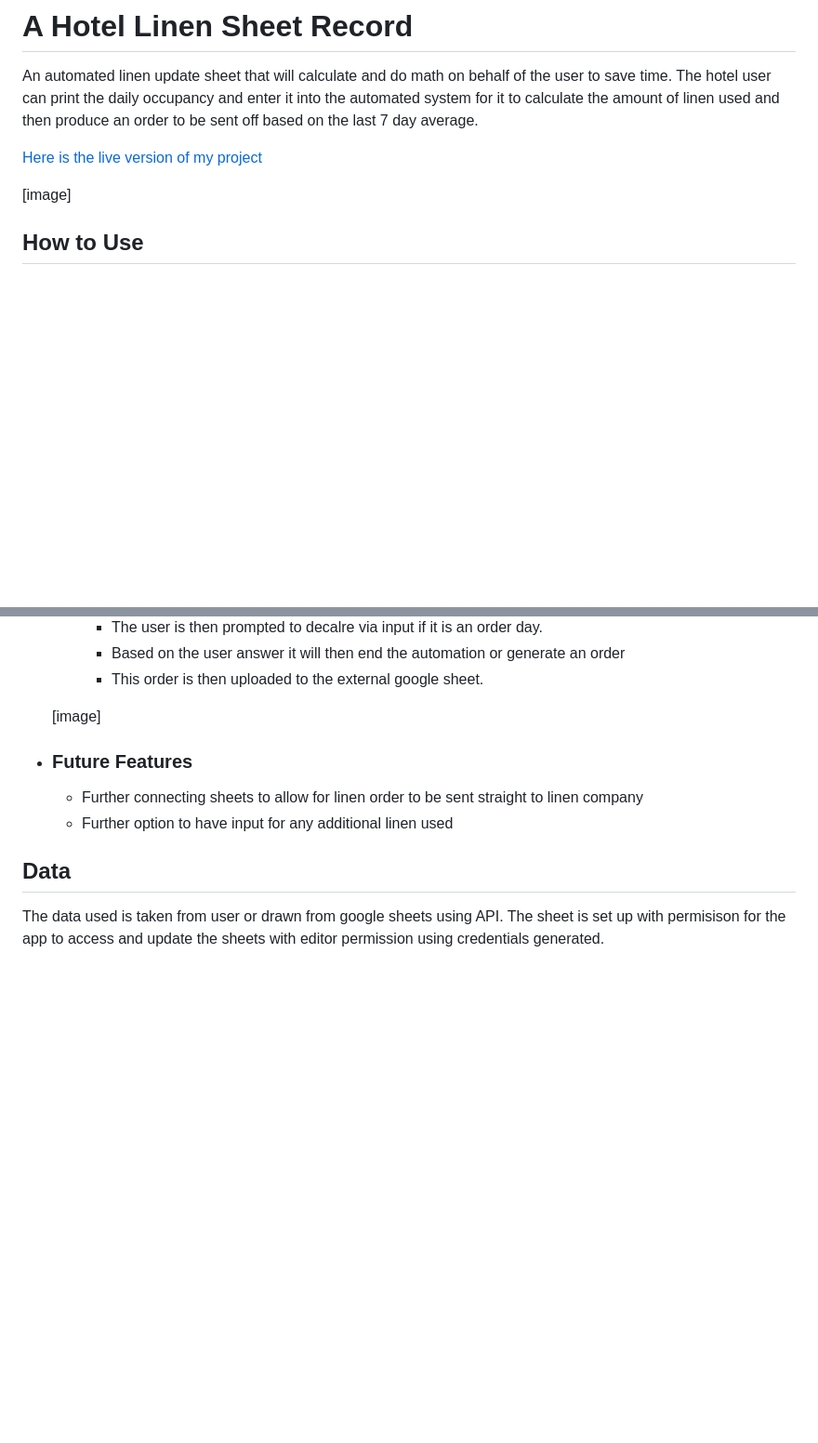
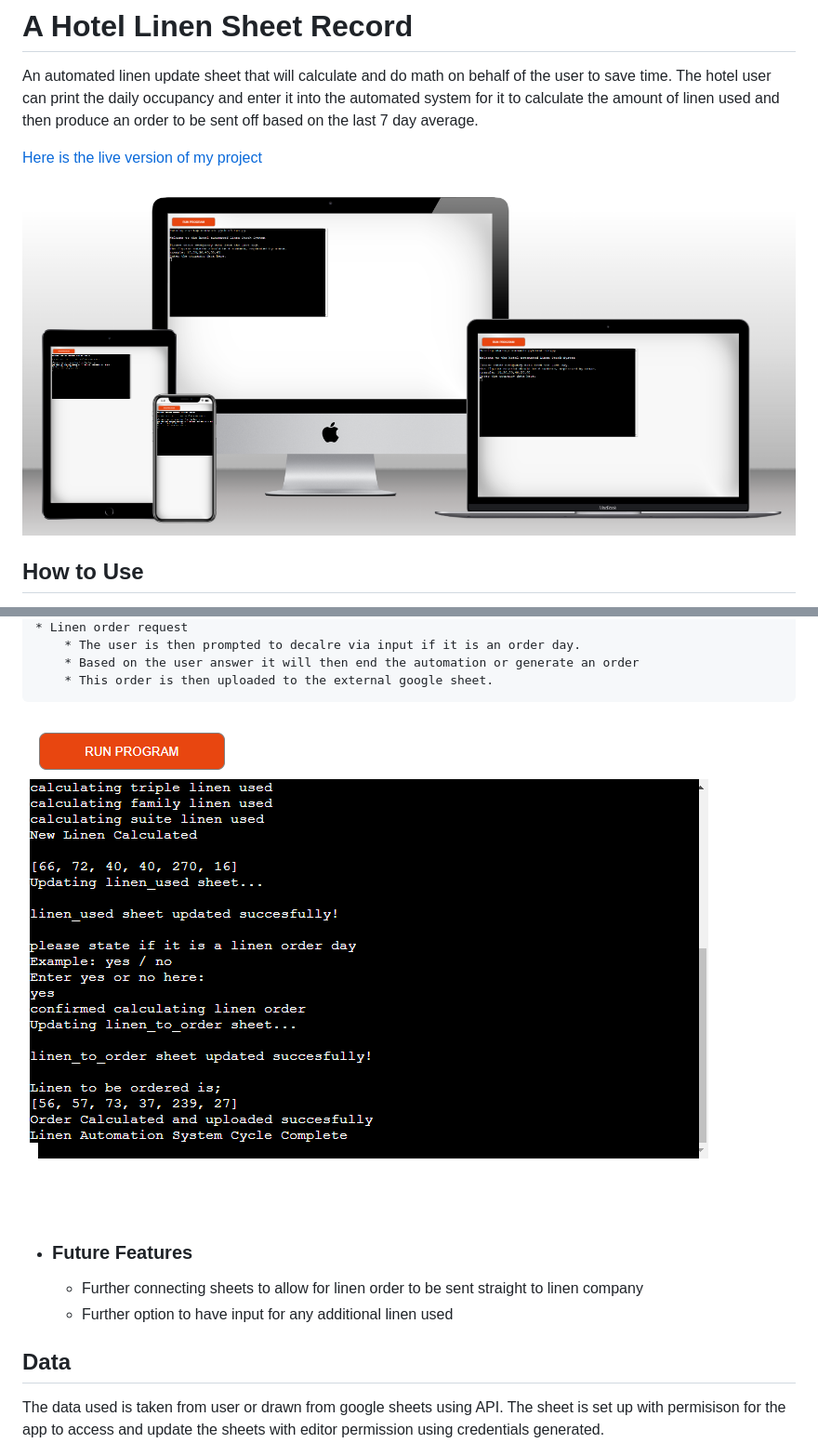
Before and after one commit to mtrh93/HotelLinenSheetRecord, a Markdown page: README.md, 2 parts joined by grey strips. Shown: that part at 93% size. Drawn GitHub-style; blank space fills up the shorter version.

```diff
--- a/README.md
+++ b/README.md
@@ -8,5 +8,5 @@ amount of linen used and then produce an order to be sent off based on the last
 
-[image]
+![Multi-Device-View](images/linen_app_mutli_device.png)
 
 ## How to Use
 
@@ -39,7 +39,7 @@ It then asks the user if it is an order day, which if answered yes will also wor
         * Based on the user answer it will then end the automation or generate an order
         * This order is then uploaded to the external google sheet.
 
-    [image]
+  ![Linen-Order-Request-Section](images/linen_order_request.png)
 
  * ### Future Features
     * Further connecting sheets to allow for linen order to be sent straight to linen company
```
Also changed, not shown: other parts of README.md (+3 -3 lines).
